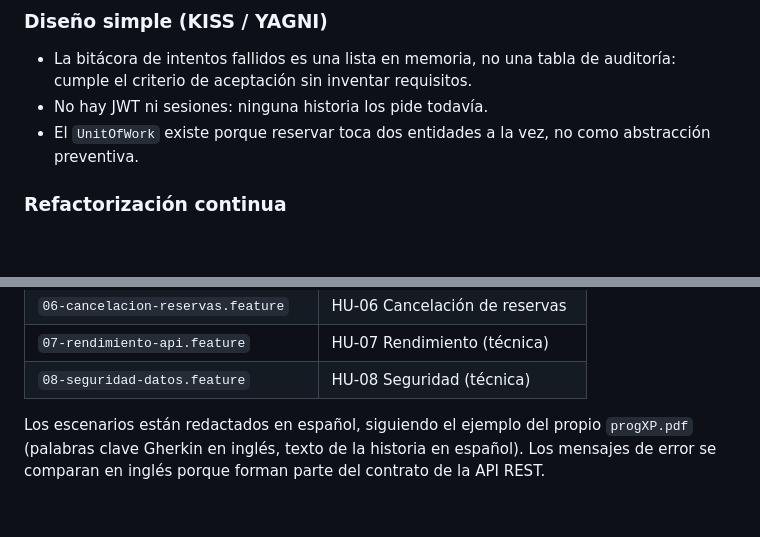
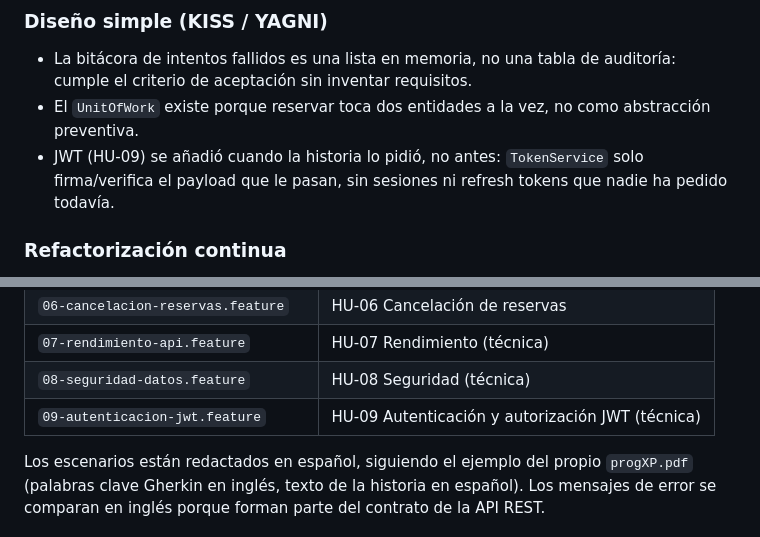
Before and after one commit to marianof87/proyectoXP, a Markdown page: README.md, 2 parts joined by grey strips. GitHub-like rendering; blank space fills up the shorter version.

```diff
--- a/README.md
+++ b/README.md
@@ -104,9 +145,11 @@ escenario o un test unitario **antes** de implementarlas.
 
 - La bitácora de intentos fallidos es una lista en memoria, no una tabla de
   auditoría: cumple el criterio de aceptación sin inventar requisitos.
-- No hay JWT ni sesiones: ninguna historia los pide todavía.
 - El `UnitOfWork` existe porque reservar toca dos entidades a la vez, no como
   abstracción preventiva.
+- JWT (HU-09) se añadió cuando la historia lo pidió, no antes: `TokenService`
+  solo firma/verifica el payload que le pasan, sin sesiones ni refresh tokens
+  que nadie ha pedido todavía.
 
 ### Refactorización continua
 
@@ -160,6 +203,7 @@ cada una con su camino feliz y al menos un caso de error o límite:
 | `06-cancelacion-reservas.feature` | HU-06 Cancelación de reservas |
 | `07-rendimiento-api.feature` | HU-07 Rendimiento (técnica) |
 | `08-seguridad-datos.feature` | HU-08 Seguridad (técnica) |
+| `09-autenticacion-jwt.feature` | HU-09 Autenticación y autorización JWT (técnica) |
 
 Los escenarios están redactados en español, siguiendo el ejemplo del propio
 `progXP.pdf` (palabras clave Gherkin en inglés, texto de la historia en
```
Also changed, not shown: other parts of README.md (+58 -17 lines), PRODUCT_BACKLOG.md (+15 -1 lines).
